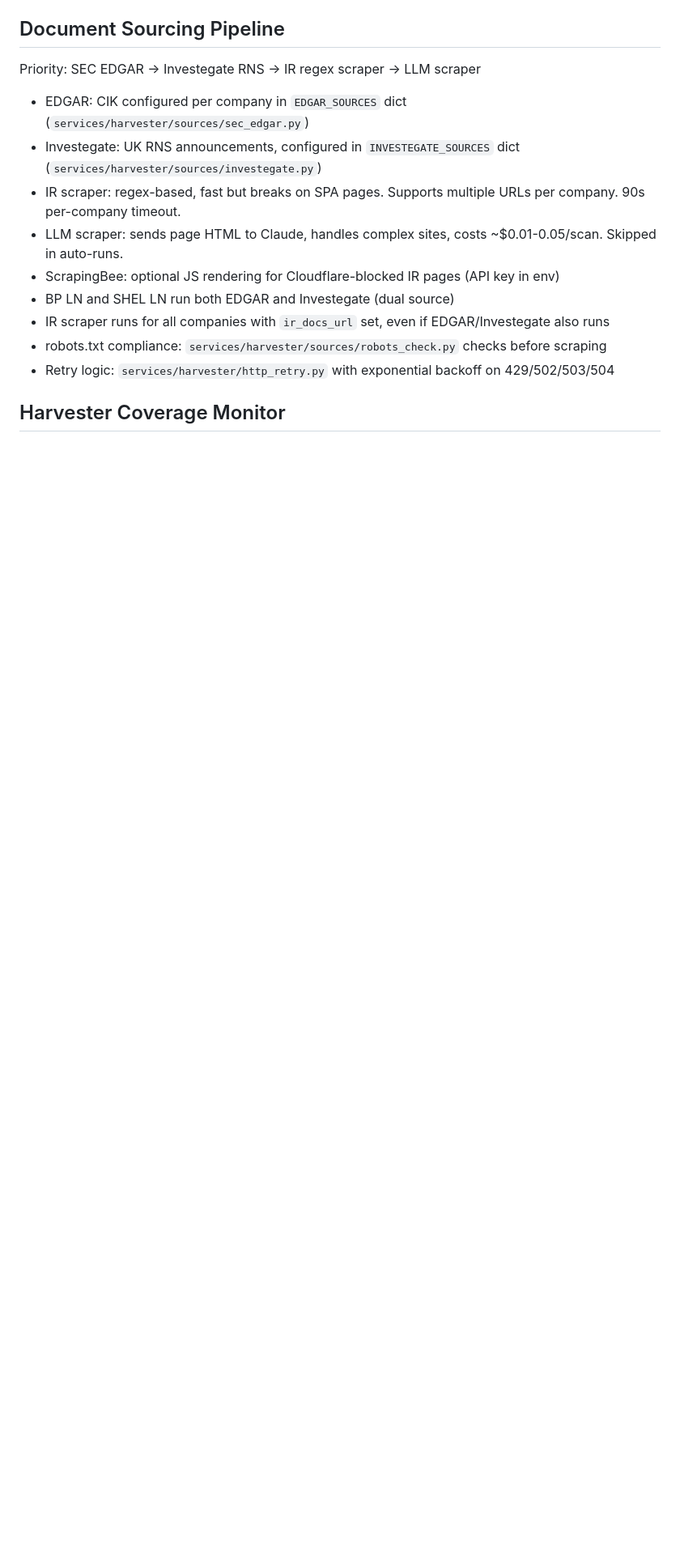
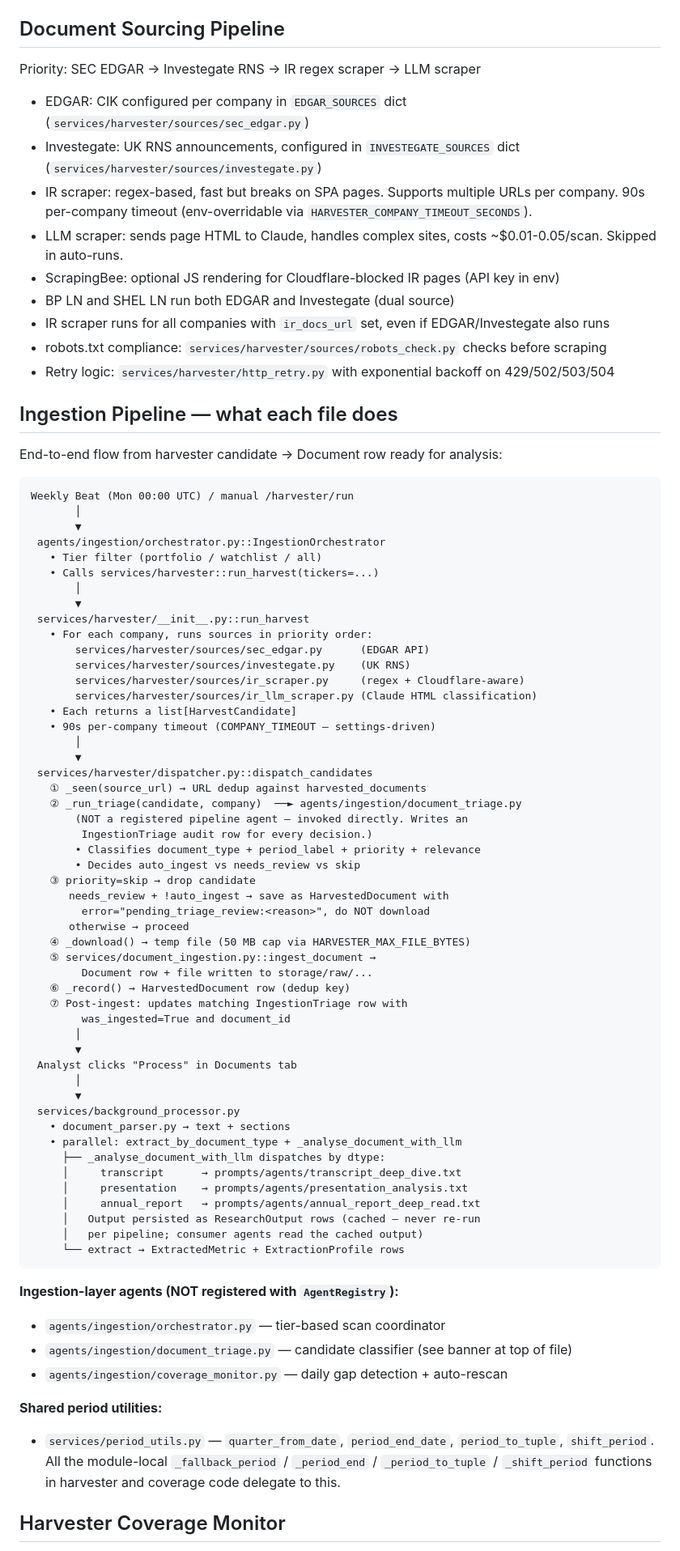
Before and after one commit to sziff2/AI-tracker-toolv2, a Markdown page: CLAUDE.md, the part around one of its changes. Shown at 81% size. Drawn GitHub-style; blank space fills up the shorter version.

Commit message:
docs: CLAUDE.md refresh — ingestion pipeline diagram + Tier 7 cleanup (Tier 7.5)
Two updates:

1) New "Ingestion Pipeline — what each file does" section (under
   existing "Document Sourcing Pipeline"). ASCII diagram walking a
   candidate from harvester scan → Document row, plus a file index
   of every ingestion-layer module, the services/period_utils.py
   extraction, and a callout that the three agents/ingestion/*.py
   files are NOT registered pipeline agents. Future sessions will
   save ~30 min of "why isn't this registered?" hunting.

2) Status section updated (2026-04-19 → 2026-04-20):
   - Removed "agents/document/ partial" line (directory deleted in 7.1)
   - Ingestion layer moved from "🟡 partial" to "✅" (coverage_monitor
     built, doc_triage banner added)
   - Added line for Tier 0 quality gates shipped in warn-only mode
   - Clarified that context_builder.py / background_processor.py
     remain load-bearing (the original plan's "schedule for deletion"
     was aspirational)
   - Note env-overridable HARVESTER_COMPANY_TIMEOUT_SECONDS from 7.8

No code change. 361 tests still passing.

Co-Authored-By: Claude Opus 4.7 (1M context) <noreply@anthropic.com>

````diff
--- a/CLAUDE.md
+++ b/CLAUDE.md
@@ -17,13 +17,78 @@ Tickers use Bloomberg format with exchange suffix: `LKQ US`, `BNZL LN`, `3679 JP
 Priority: SEC EDGAR → Investegate RNS → IR regex scraper → LLM scraper
 - EDGAR: CIK configured per company in `EDGAR_SOURCES` dict (`services/harvester/sources/sec_edgar.py`)
 - Investegate: UK RNS announcements, configured in `INVESTEGATE_SOURCES` dict (`services/harvester/sources/investegate.py`)
-- IR scraper: regex-based, fast but breaks on SPA pages. Supports multiple URLs per company. 90s per-company timeout.
+- IR scraper: regex-based, fast but breaks on SPA pages. Supports multiple URLs per company. 90s per-company timeout (env-overridable via `HARVESTER_COMPANY_TIMEOUT_SECONDS`).
 - LLM scraper: sends page HTML to Claude, handles complex sites, costs ~$0.01-0.05/scan. Skipped in auto-runs.
 - ScrapingBee: optional JS rendering for Cloudflare-blocked IR pages (API key in env)
 - BP LN and SHEL LN run both EDGAR and Investegate (dual source)
 - IR scraper runs for all companies with `ir_docs_url` set, even if EDGAR/Investegate also runs
 - robots.txt compliance: `services/harvester/sources/robots_check.py` checks before scraping
 - Retry logic: `services/harvester/http_retry.py` with exponential backoff on 429/502/503/504
+
+## Ingestion Pipeline — what each file does
+
+End-to-end flow from harvester candidate → Document row ready for analysis:
+
+```
+Weekly Beat (Mon 00:00 UTC) / manual /harvester/run
+       │
+       ▼
+ agents/ingestion/orchestrator.py::IngestionOrchestrator
+   • Tier filter (portfolio / watchlist / all)
+   • Calls services/harvester::run_harvest(tickers=...)
+       │
+       ▼
+ services/harvester/__init__.py::run_harvest
+   • For each company, runs sources in priority order:
+       services/harvester/sources/sec_edgar.py      (EDGAR API)
+       services/harvester/sources/investegate.py    (UK RNS)
+       services/harvester/sources/ir_scraper.py     (regex + Cloudflare-aware)
+       services/harvester/sources/ir_llm_scraper.py (Claude HTML classification)
+   • Each returns a list[HarvestCandidate]
+   • 90s per-company timeout (COMPANY_TIMEOUT — settings-driven)
+       │
+       ▼
+ services/harvester/dispatcher.py::dispatch_candidates
+   ① _seen(source_url) → URL dedup against harvested_documents
+   ② _run_triage(candidate, company)  ──► agents/ingestion/document_triage.py
+       (NOT a registered pipeline agent — invoked directly. Writes an
+        IngestionTriage audit row for every decision.)
+       • Classifies document_type + period_label + priority + relevance
+       • Decides auto_ingest vs needs_review vs skip
+   ③ priority=skip → drop candidate
+      needs_review + !auto_ingest → save as HarvestedDocument with
+        error="pending_triage_review:<reason>", do NOT download
+      otherwise → proceed
+   ④ _download() → temp file (50 MB cap via HARVESTER_MAX_FILE_BYTES)
+   ⑤ services/document_ingestion.py::ingest_document →
+        Document row + file written to storage/raw/...
+   ⑥ _record() → HarvestedDocument row (dedup key)
+   ⑦ Post-ingest: updates matching IngestionTriage row with
+        was_ingested=True and document_id
+       │
+       ▼
+ Analyst clicks "Process" in Documents tab
+       │
+       ▼
+ services/background_processor.py
+   • document_parser.py → text + sections
+   • parallel: extract_by_document_type + _analyse_document_with_llm
+     ├── _analyse_document_with_llm dispatches by dtype:
+     │     transcript      → prompts/agents/transcript_deep_dive.txt
+     │     presentation    → prompts/agents/presentation_analysis.txt
+     │     annual_report   → prompts/agents/annual_report_deep_read.txt
+     │   Output persisted as ResearchOutput rows (cached — never re-run
+     │   per pipeline; consumer agents read the cached output)
+     └── extract → ExtractedMetric + ExtractionProfile rows
+```
+
+**Ingestion-layer agents (NOT registered with `AgentRegistry`):**
+- `agents/ingestion/orchestrator.py` — tier-based scan coordinator
+- `agents/ingestion/document_triage.py` — candidate classifier (see banner at top of file)
+- `agents/ingestion/coverage_monitor.py` — daily gap detection + auto-rescan
+
+**Shared period utilities:**
+- `services/period_utils.py` — `quarter_from_date`, `period_end_date`, `period_to_tuple`, `shift_period`. All the module-local `_fallback_period` / `_period_end` / `_period_to_tuple` / `_shift_period` functions in harvester and coverage code delegate to this.
 
 ## Harvester Coverage Monitor
 - `services/harvester/coverage.py` — checks each company's latest document period vs expected period
````
Also changed, not shown: other parts of CLAUDE.md (+7 -6 lines).
